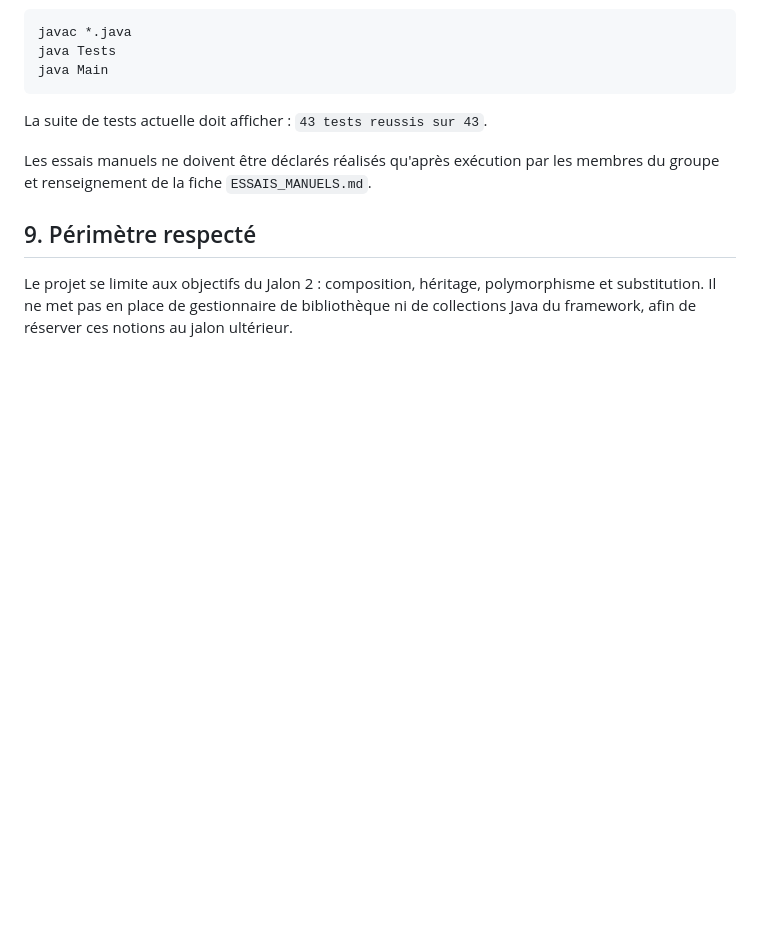
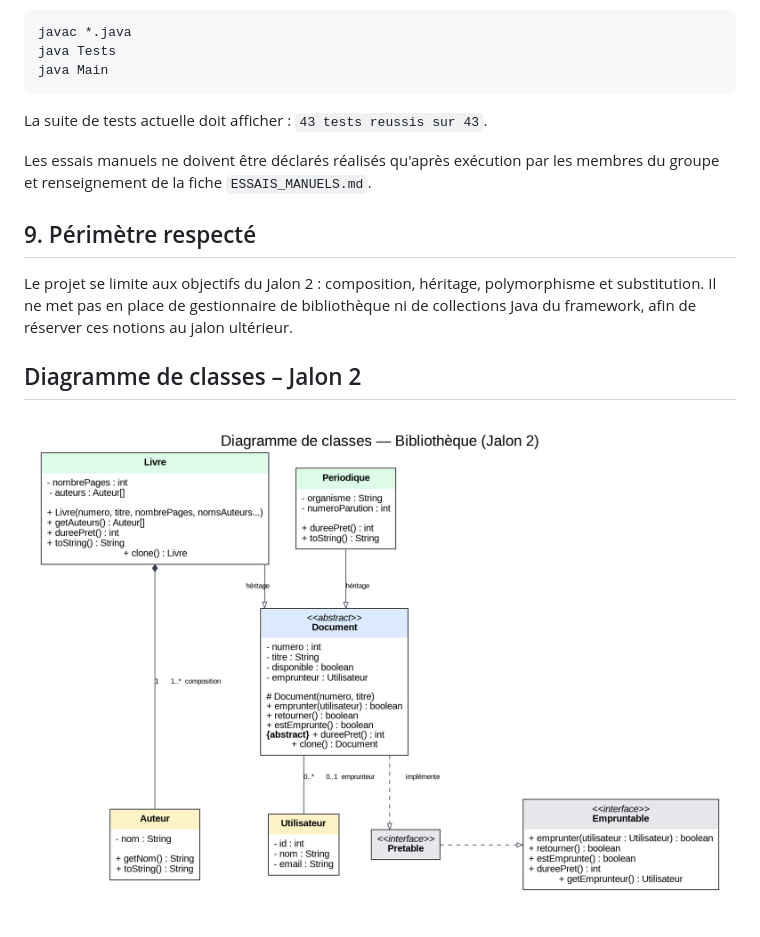
Before and after one commit to joleneshirel-web/bibliotheque, a Markdown page: README.md, the part around the change. Rendered like a GitHub page; pictures changed too: Diagramme_Jalon2.png (added); blank space fills up the shorter version.

Commit message:
Ajout du diagramme UML en image

```diff
--- a/README.md
+++ b/README.md
@@ -101,3 +101,7 @@ Les essais manuels ne doivent être déclarés réalisés qu'après exécution p
 ## 9. Périmètre respecté
 
 Le projet se limite aux objectifs du Jalon 2 : composition, héritage, polymorphisme et substitution. Il ne met pas en place de gestionnaire de bibliothèque ni de collections Java du framework, afin de réserver ces notions au jalon ultérieur.
+
+## Diagramme de classes – Jalon 2
+
+![Diagramme de classes du Jalon 2](Diagramme_Jalon2.png)
```
